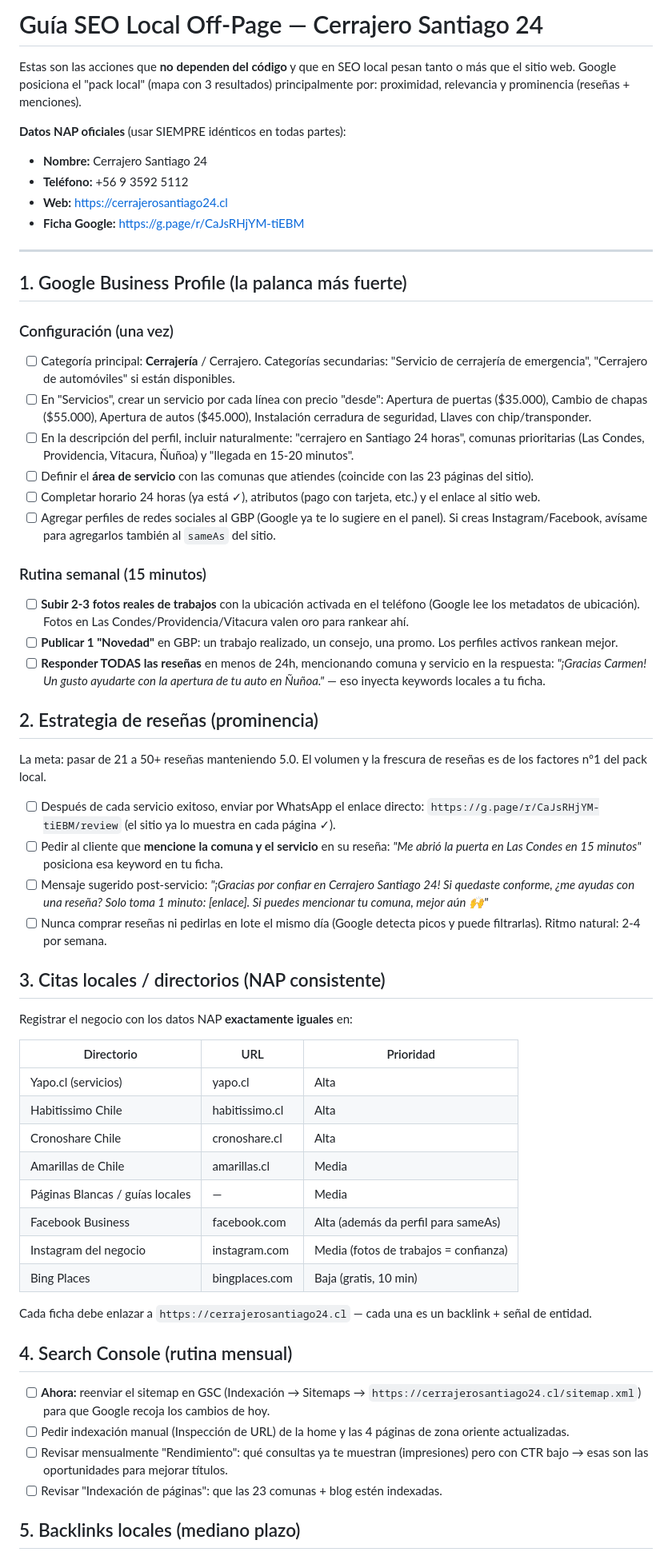
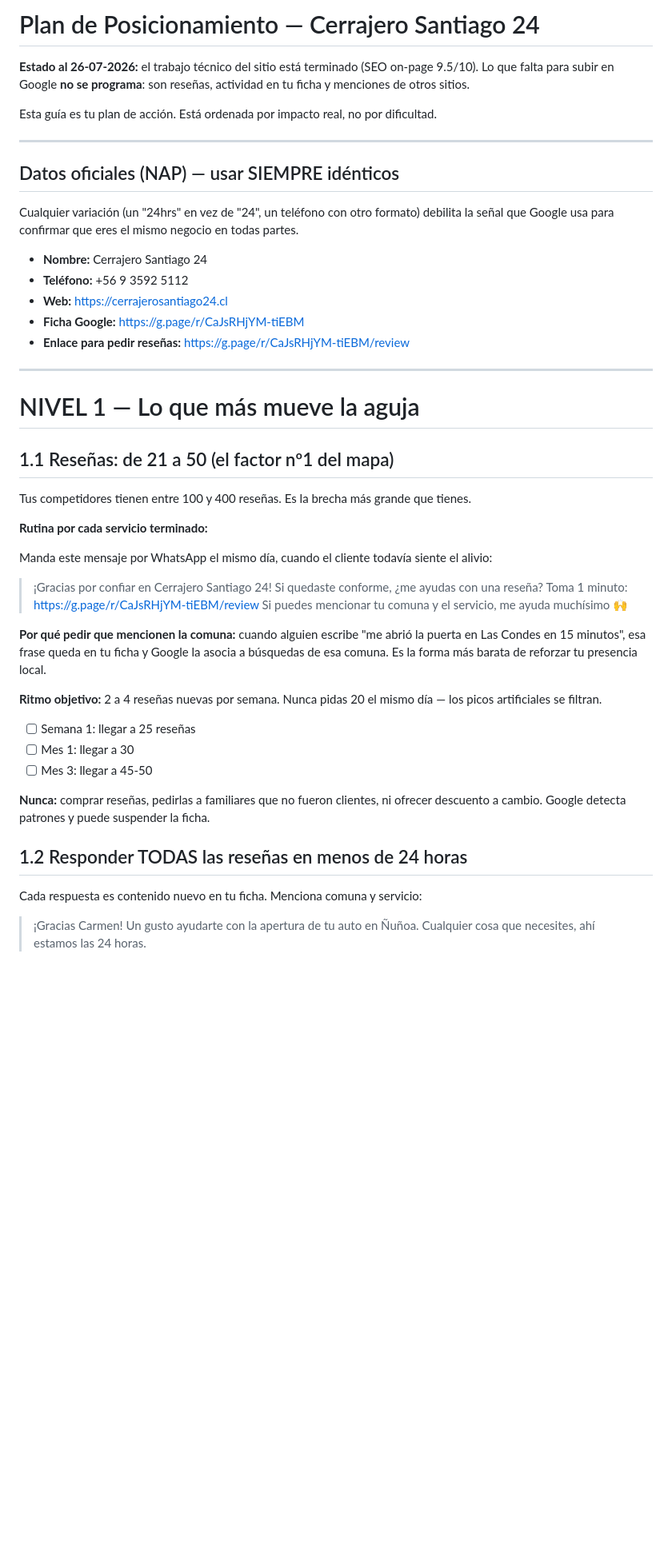
Before and after one commit to rododelgado-collab/cerrajeroSantiago24, a Markdown page: GUIA-SEO-LOCAL-OFFPAGE.md, the part around one of its changes. Shown at 80% size. Drawn GitHub-style; blank space fills up the shorter version.

Commit message:
docs: plan de posicionamiento por niveles de impacto con calendario realista

```diff
--- a/GUIA-SEO-LOCAL-OFFPAGE.md
+++ b/GUIA-SEO-LOCAL-OFFPAGE.md
@@ -1,62 +1,57 @@
-# Guía SEO Local Off-Page — Cerrajero Santiago 24
+# Plan de Posicionamiento — Cerrajero Santiago 24
 
-Estas son las acciones que **no dependen del código** y que en SEO local pesan tanto o más que el sitio web. Google posiciona el "pack local" (mapa con 3 resultados) principalmente por: proximidad, relevancia y prominencia (reseñas + menciones).
+**Estado al 26-07-2026:** el trabajo técnico del sitio está terminado (SEO on-page 9.5/10).
+Lo que falta para subir en Google **no se programa**: son reseñas, actividad en tu ficha y menciones de otros sitios.
 
-**Datos NAP oficiales** (usar SIEMPRE idénticos en todas partes):
+Esta guía es tu plan de acción. Está ordenada por impacto real, no por dificultad.
+
+---
+
+## Datos oficiales (NAP) — usar SIEMPRE idénticos
+
+Cualquier variación (un "24hrs" en vez de "24", un teléfono con otro formato)
+debilita la señal que Google usa para confirmar que eres el mismo negocio en todas partes.
+
 - **Nombre:** Cerrajero Santiago 24
 - **Teléfono:** +56 9 3592 5112
 - **Web:** https://cerrajerosantiago24.cl
 - **Ficha Google:** https://g.page/r/CaJsRHjYM-tiEBM
+- **Enlace para pedir reseñas:** https://g.page/r/CaJsRHjYM-tiEBM/review
 
 ---
 
-## 1. Google Business Profile (la palanca más fuerte)
+# NIVEL 1 — Lo que más mueve la aguja
 
-### Configuración (una vez)
-- [ ] Categoría principal: **Cerrajería** / Cerrajero. Categorías secundarias: "Servicio de cerrajería de emergencia", "Cerrajero de automóviles" si están disponibles.
-- [ ] En "Servicios", crear un servicio por cada línea con precio "desde": Apertura de puertas ($35.000), Cambio de chapas ($55.000), Apertura de autos ($45.000), Instalación cerradura de seguridad, Llaves con chip/transponder.
-- [ ] En la descripción del perfil, incluir naturalmente: "cerrajero en Santiago 24 horas", comunas prioritarias (Las Condes, Providencia, Vitacura, Ñuñoa) y "llegada en 15-20 minutos".
-- [ ] Definir el **área de servicio** con las comunas que atiendes (coincide con las 23 páginas del sitio).
-- [ ] Completar horario 24 horas (ya está ✓), atributos (pago con tarjeta, etc.) y el enlace al sitio web.
-- [ ] Agregar perfiles de redes sociales al GBP (Google ya te lo sugiere en el panel). Si creas Instagram/Facebook, avísame para agregarlos también al `sameAs` del sitio.
+## 1.1 Reseñas: de 21 a 50 (el factor nº1 del mapa)
 
-### Rutina semanal (15 minutos)
-- [ ] **Subir 2-3 fotos reales de trabajos** con la ubicación activada en el teléfono (Google lee los metadatos de ubicación). Fotos en Las Condes/Providencia/Vitacura valen oro para rankear ahí.
-- [ ] **Publicar 1 "Novedad"** en GBP: un trabajo realizado, un consejo, una promo. Los perfiles activos rankean mejor.
-- [ ] **Responder TODAS las reseñas** en menos de 24h, mencionando comuna y servicio en la respuesta: *"¡Gracias Carmen! Un gusto ayudarte con la apertura de tu auto en Ñuñoa."* — eso inyecta keywords locales a tu ficha.
+Tus competidores tienen entre 100 y 400 reseñas. Es la brecha más grande que tienes.
 
-## 2. Estrategia de reseñas (prominencia)
+**Rutina por cada servicio terminado:**
 
-La meta: pasar de 21 a 50+ reseñas manteniendo 5.0. El volumen y la frescura de reseñas es de los factores nº1 del pack local.
+Manda este mensaje por WhatsApp el mismo día, cuando el cliente todavía siente el alivio:
 
-- [ ] Después de cada servicio exitoso, enviar por WhatsApp el enlace directo: `https://g.page/r/CaJsRHjYM-tiEBM/review` (el sitio ya lo muestra en cada página ✓).
-- [ ] Pedir al cliente que **mencione la comuna y el servicio** en su reseña: *"Me abrió la puerta en Las Condes en 15 minutos"* posiciona esa keyword en tu ficha.
-- [ ] Mensaje sugerido post-servicio: *"¡Gracias por confiar en Cerrajero Santiago 24! Si quedaste conforme, ¿me ayudas con una reseña? Solo toma 1 minuto: [enlace]. Si puedes mencionar tu comuna, mejor aún 🙌"*
-- [ ] Nunca comprar reseñas ni pedirlas en lote el mismo día (Google detecta picos y puede filtrarlas). Ritmo natural: 2-4 por semana.
+> ¡Gracias por confiar en Cerrajero Santiago 24! Si quedaste conforme, ¿me ayudas con
+> una reseña? Toma 1 minuto: https://g.page/r/CaJsRHjYM-tiEBM/review
+> Si puedes mencionar tu comuna y el servicio, me ayuda muchísimo 🙌
 
-## 3. Citas locales / directorios (NAP consistente)
+**Por qué pedir que mencionen la comuna:** cuando alguien escribe "me abrió la puerta en
+Las Condes en 15 minutos", esa frase queda en tu ficha y Google la asocia a búsquedas de
+esa comuna. Es la forma más barata de reforzar tu presencia local.
 
-Registrar el negocio con los datos NAP **exactamente iguales** en:
+**Ritmo objetivo:** 2 a 4 reseñas nuevas por semana. Nunca pidas 20 el mismo día — los
+picos artificiales se filtran.
 
-| Directorio | URL | Prioridad |
-|---|---|---|
-| Yapo.cl (servicios) | yapo.cl | Alta |
-| Habitissimo Chile | habitissimo.cl | Alta |
-| Cronoshare Chile | cronoshare.cl | Alta |
-| Amarillas de Chile | amarillas.cl | Media |
-| Páginas Blancas / guías locales | — | Media |
-| Facebook Business | facebook.com | Alta (además da perfil para sameAs) |
-| Instagram del negocio | instagram.com | Media (fotos de trabajos = confianza) |
-| Bing Places | bingplaces.com | Baja (gratis, 10 min) |
+- [ ] Semana 1: llegar a 25 reseñas
+- [ ] Mes 1: llegar a 30
+- [ ] Mes 3: llegar a 45-50
 
-Cada ficha debe enlazar a `https://cerrajerosantiago24.cl` — cada una es un backlink + señal de entidad.
+**Nunca:** comprar reseñas, pedirlas a familiares que no fueron clientes, ni ofrecer
+descuento a cambio. Google detecta patrones y puede suspender la ficha.
 
-## 4. Search Console (rutina mensual)
+## 1.2 Responder TODAS las reseñas en menos de 24 horas
 
-- [ ] **Ahora:** reenviar el sitemap en GSC (Indexación → Sitemaps → `https://cerrajerosantiago24.cl/sitemap.xml`) para que Google recoja los cambios de hoy.
-- [ ] Pedir indexación manual (Inspección de URL) de la home y las 4 páginas de zona oriente actualizadas.
-- [ ] Revisar mensualmente "Rendimiento": qué consultas ya te muestran (impresiones) pero con CTR bajo → esas son las oportunidades para mejorar títulos.
-- [ ] Revisar "Indexación de páginas": que las 23 comunas + blog estén indexadas.
+Cada respuesta es contenido nuevo en tu ficha. Menciona comuna y servicio:
 
-## 5. Backlinks locales (mediano plazo)
+> ¡Gracias Carmen! Un gusto ayudarte con la apertura de tu auto en Ñuñoa.
+> Cualquier cosa que necesites, ahí estamos las 24 horas.
 
```
Also changed, not shown: other parts of GUIA-SEO-LOCAL-OFFPAGE.md (+109 -12 lines).
